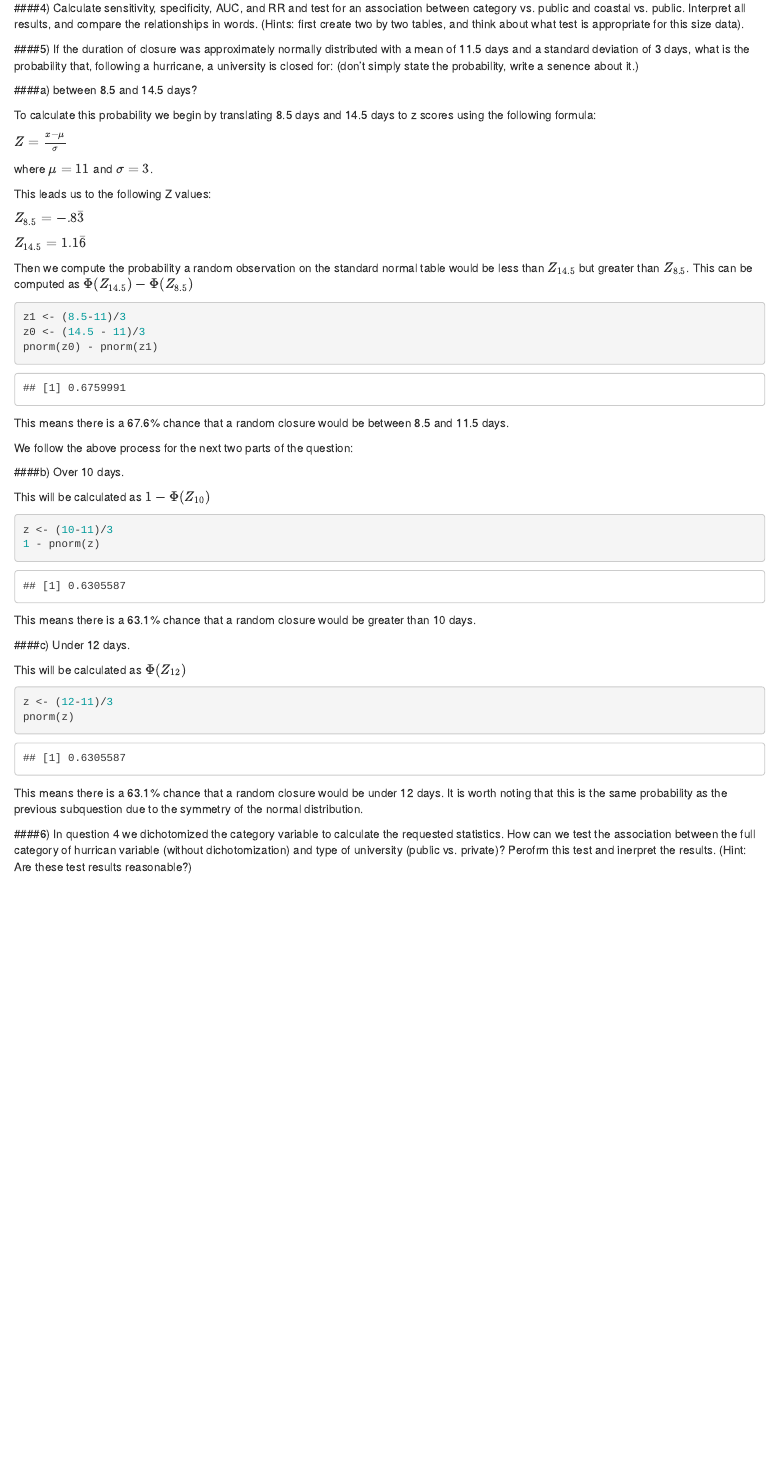
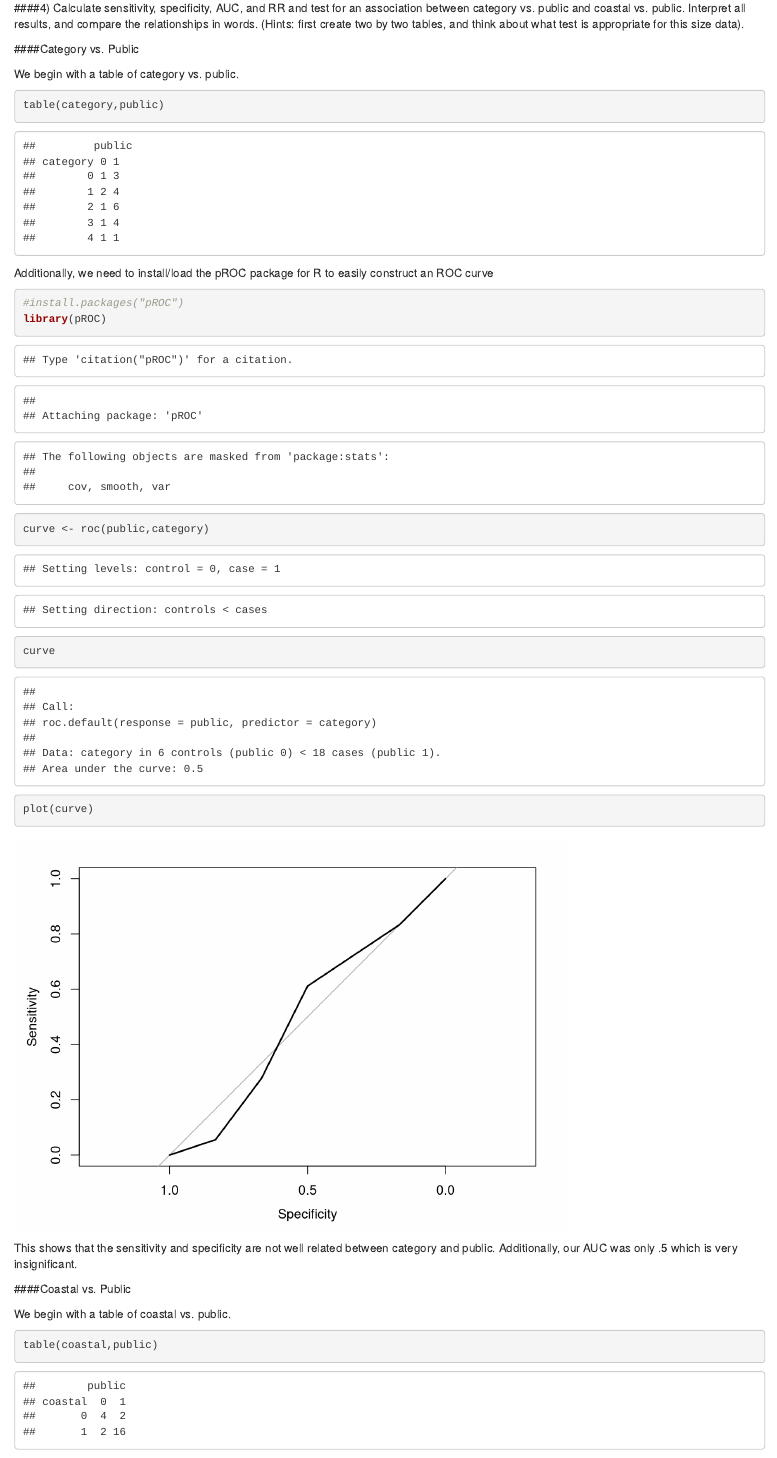
Before and after one commit to tbillman/STT-420, an R Markdown document (Exam1Response.Rmd): the page in a window 1100 px wide, from 9850 px down. Rendered offline with R 4.5, knitr and Pandoc, with nearby package versions.

Commit message:
Exam 1 Response Done

````diff
--- a/Exam1Response.Rmd
+++ b/Exam1Response.Rmd
@@ -102,5 +109,35 @@ N
 
 This implies we would need a sample size of 50 with equal sized samples of 25 private and 25 public universities.
 
+
+
 ####4) Calculate sensitivity, specificity, AUC, and RR and test for an association between category vs. public and coastal vs. public. Interpret all results, and compare the relationships in words. (Hints: first create two by two tables, and think about what test is appropriate for this size data).
 
+
+
+####Category vs. Public
+
+We begin with a table of category vs. public.
+```{r Table1}
+table(category,public)
+```
+
+Additionally, we need to install/load the pROC package for R to easily construct an ROC curve
+
+```{r ROC1}
+#install.packages("pROC")
+library(pROC)
+curve <- roc(public,category)
+curve
+plot(curve)
+```
+This shows that the sensitivity and specificity are not well related between category and public. Additionally, our AUC was only .5 which is very insignificant.
+
+
+
+####Coastal vs. Public
+
+
+We begin with a table of coastal vs. public.
+```{r Table2}
+table(coastal,public)
@@ -153,4 +210,3 @@ pnorm(z)
 
 This means there is a 63.1\% chance that a random closure would be under 12 days. It is worth noting that this is the same probability as the previous subquestion due to the symmetry of the normal distribution.
 
-####6) In question 4 we dichotomized the category variable to calculate the requested statistics. How can we test the association between the full category of hurrican variable (without dichotomization) and type of university (public vs. private)? Perofrm this test and inerpret the results. (Hint: Are these test results reasonable?)
````
Also changed, not shown: Exam1Response.html, Exam1Response.Rmd (44 more changed lines).
